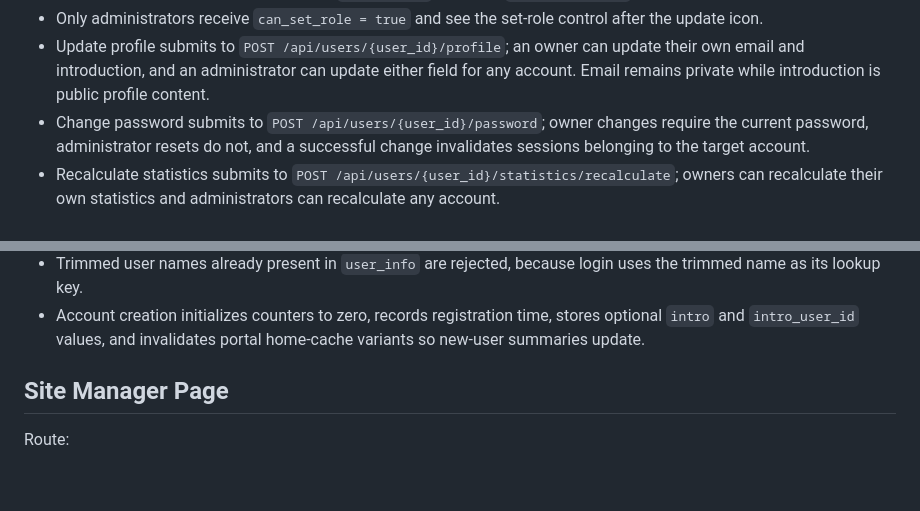
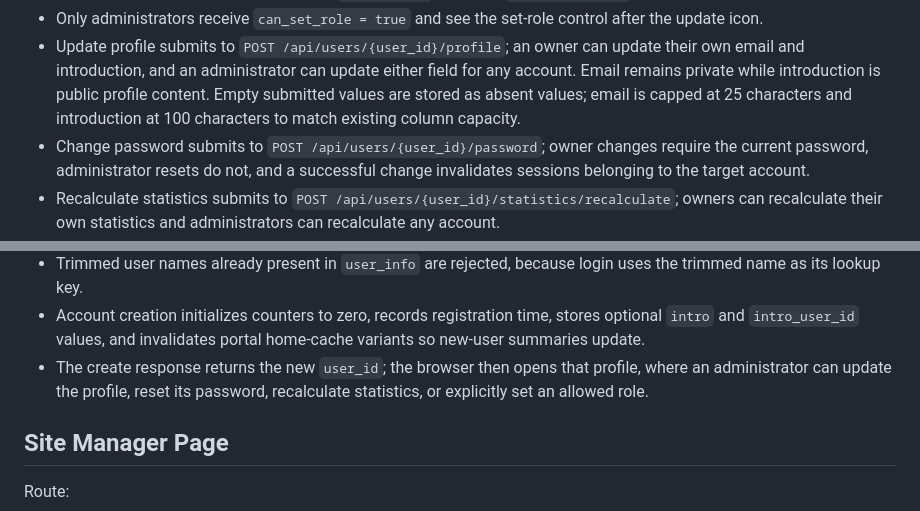
Before and after one commit to yaowangm/dogn3, a Markdown page: docs/PAGES.md, 2 parts joined by grey strips. Drawn GitHub-style; blank space fills up the shorter version.

```diff
--- a/docs/PAGES.md
+++ b/docs/PAGES.md
@@ -1168,7 +1199,9 @@ request.
 - Update profile submits to `POST /api/users/{user_id}/profile`; an owner can
   update their own email and introduction, and an administrator can update
   either field for any account. Email remains private while introduction is
-  public profile content.
+  public profile content. Empty submitted values are stored as absent values;
+  email is capped at 25 characters and introduction at 100 characters to
+  match existing column capacity.
 - Change password submits to `POST /api/users/{user_id}/password`; owner
   changes require the current password, administrator resets do not, and a
   successful change invalidates sessions belonging to the target account.
@@ -1306,6 +1352,9 @@ profile so the administrator can inspect the resulting account.
 - Account creation initializes counters to zero, records registration time,
   stores optional `intro` and `intro_user_id` values, and invalidates portal
   home-cache variants so new-user summaries update.
+- The create response returns the new `user_id`; the browser then opens that
+  profile, where an administrator can update the profile, reset its password,
+  recalculate statistics, or explicitly set an allowed role.
 
 ## Site Manager Page
 
```
Also changed, not shown: other parts of docs/PAGES.md (+46 -2 lines), docs/AUTHENTICATION.md (+40 -4 lines), docs/DATABASE.md (+19 -1 lines).
